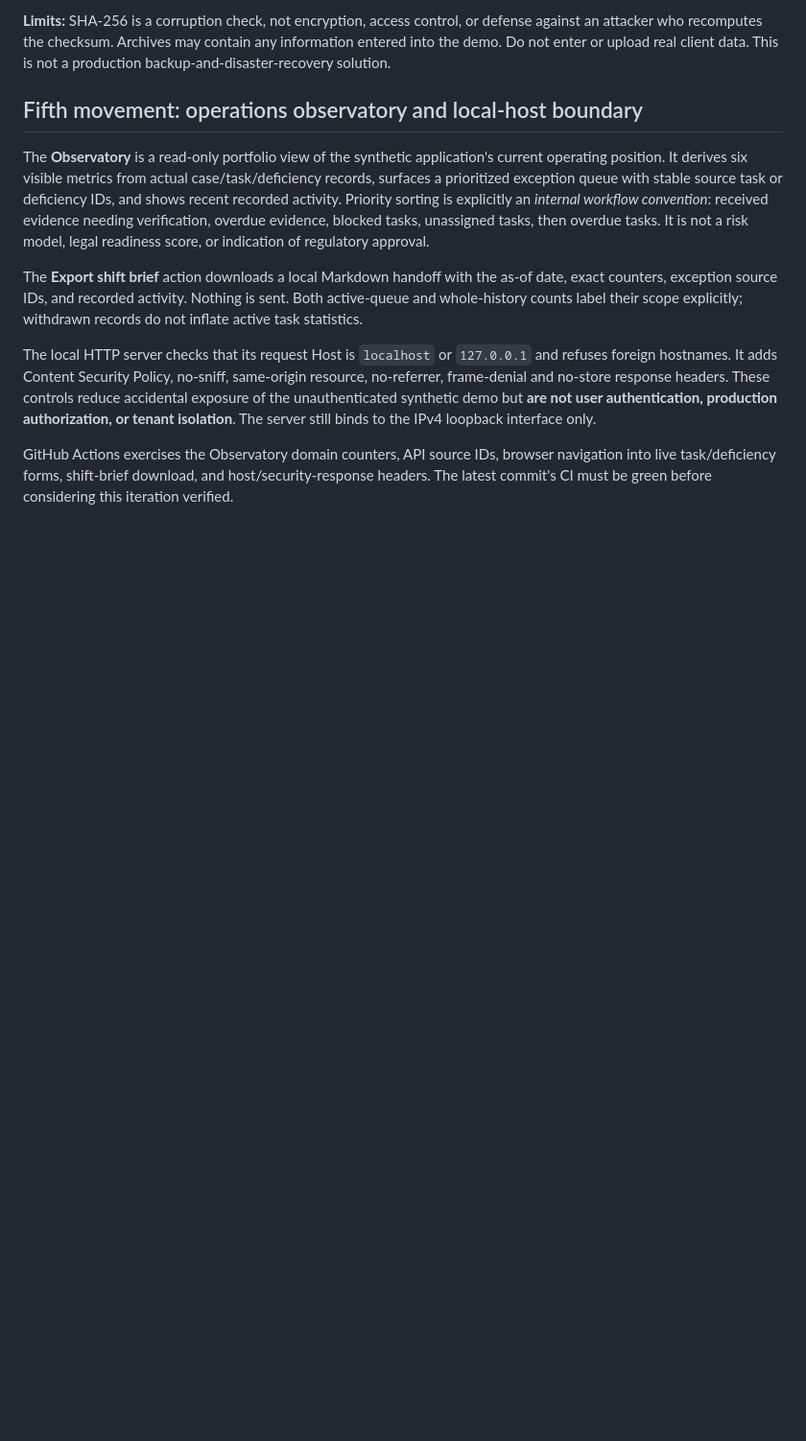
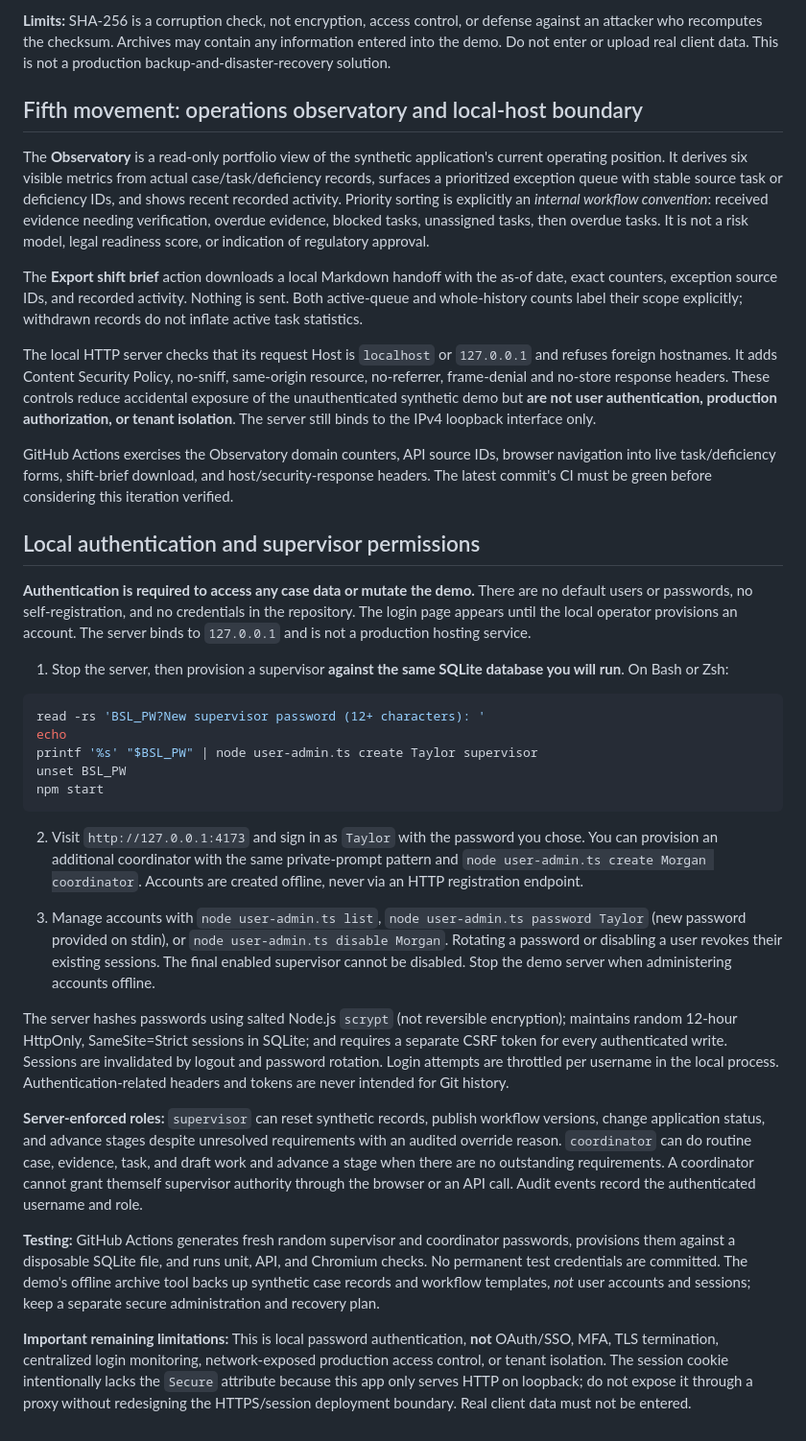
Before and after one commit to trukwava/bridge-street-licensing, a Markdown page: README.md, the part around the change. Shown at 96% size. Rendered like a GitHub page; blank space fills up the shorter version.

Commit message:
docs(auth): provision local accounts, explain sessions, roles and explicit non-production boundary

````diff
--- a/README.md
+++ b/README.md
@@ -143,3 +143,29 @@ The **Export shift brief** action downloads a local Markdown handoff with the as
 The local HTTP server checks that its request Host is `localhost` or `127.0.0.1` and refuses foreign hostnames. It adds Content Security Policy, no-sniff, same-origin resource, no-referrer, frame-denial and no-store response headers. These controls reduce accidental exposure of the unauthenticated synthetic demo but **are not user authentication, production authorization, or tenant isolation**. The server still binds to the IPv4 loopback interface only.
 
 GitHub Actions exercises the Observatory domain counters, API source IDs, browser navigation into live task/deficiency forms, shift-brief download, and host/security-response headers. The latest commit's CI must be green before considering this iteration verified.
+
+## Local authentication and supervisor permissions
+
+**Authentication is required to access any case data or mutate the demo.** There are no default users or passwords, no self-registration, and no credentials in the repository. The login page appears until the local operator provisions an account. The server binds to `127.0.0.1` and is not a production hosting service.
+
+1. Stop the server, then provision a supervisor **against the same SQLite database you will run**. On Bash or Zsh:
+
+```sh
+read -rs 'BSL_PW?New supervisor password (12+ characters): '
+echo
+printf '%s' "$BSL_PW" | node user-admin.ts create Taylor supervisor
+unset BSL_PW
+npm start
+```
+
+2. Visit `http://127.0.0.1:4173` and sign in as `Taylor` with the password you chose. You can provision an additional coordinator with the same private-prompt pattern and `node user-admin.ts create Morgan coordinator`. Accounts are created offline, never via an HTTP registration endpoint.
+
+3. Manage accounts with `node user-admin.ts list`, `node user-admin.ts password Taylor` (new password provided on stdin), or `node user-admin.ts disable Morgan`. Rotating a password or disabling a user revokes their existing sessions. The final enabled supervisor cannot be disabled. Stop the demo server when administering accounts offline.
+
+The server hashes passwords using salted Node.js `scrypt` (not reversible encryption); maintains random 12-hour HttpOnly, SameSite=Strict sessions in SQLite; and requires a separate CSRF token for every authenticated write. Sessions are invalidated by logout and password rotation. Login attempts are throttled per username in the local process. Authentication-related headers and tokens are never intended for Git history.
+
+**Server-enforced roles:** `supervisor` can reset synthetic records, publish workflow versions, change application status, and advance stages despite unresolved requirements with an audited override reason. `coordinator` can do routine case, evidence, task, and draft work and advance a stage when there are no outstanding requirements. A coordinator cannot grant themself supervisor authority through the browser or an API call. Audit events record the authenticated username and role.
+
+**Testing:** GitHub Actions generates fresh random supervisor and coordinator passwords, provisions them against a disposable SQLite file, and runs unit, API, and Chromium checks. No permanent test credentials are committed. The demo's offline archive tool backs up synthetic case records and workflow templates, *not* user accounts and sessions; keep a separate secure administration and recovery plan.
+
+**Important remaining limitations:** This is local password authentication, **not** OAuth/SSO, MFA, TLS termination, centralized login monitoring, network-exposed production access control, or tenant isolation. The session cookie intentionally lacks the `Secure` attribute because this app only serves HTTP on loopback; do not expose it through a proxy without redesigning the HTTPS/session deployment boundary. Real client data must not be entered.
````
